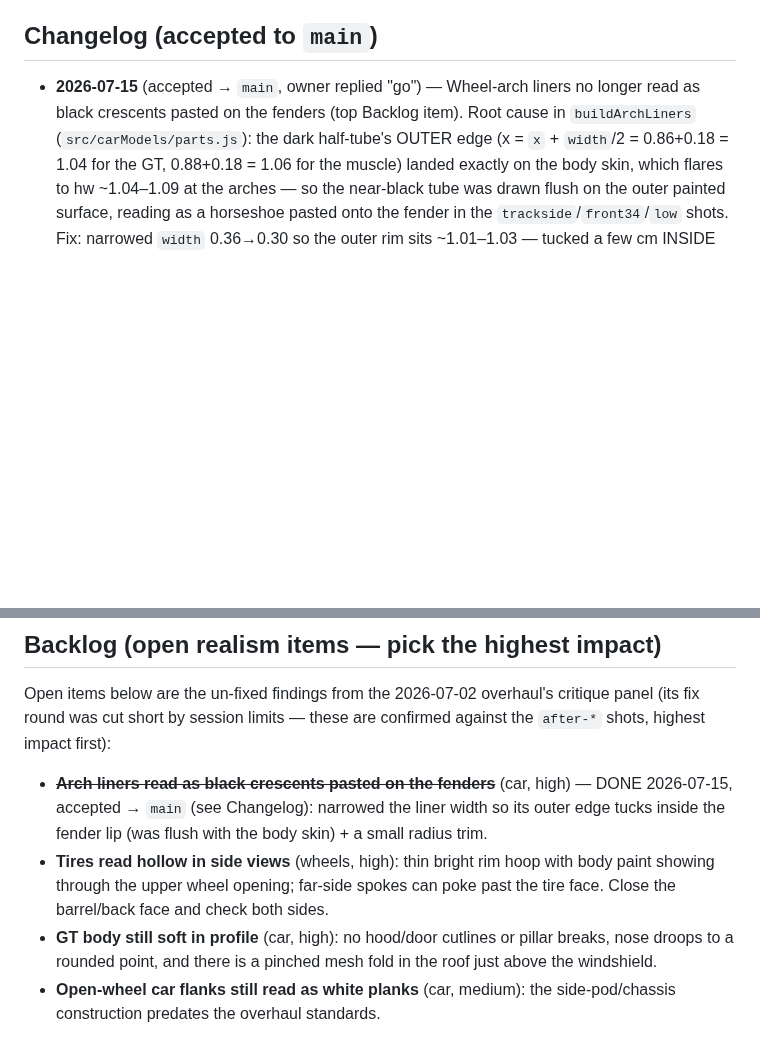
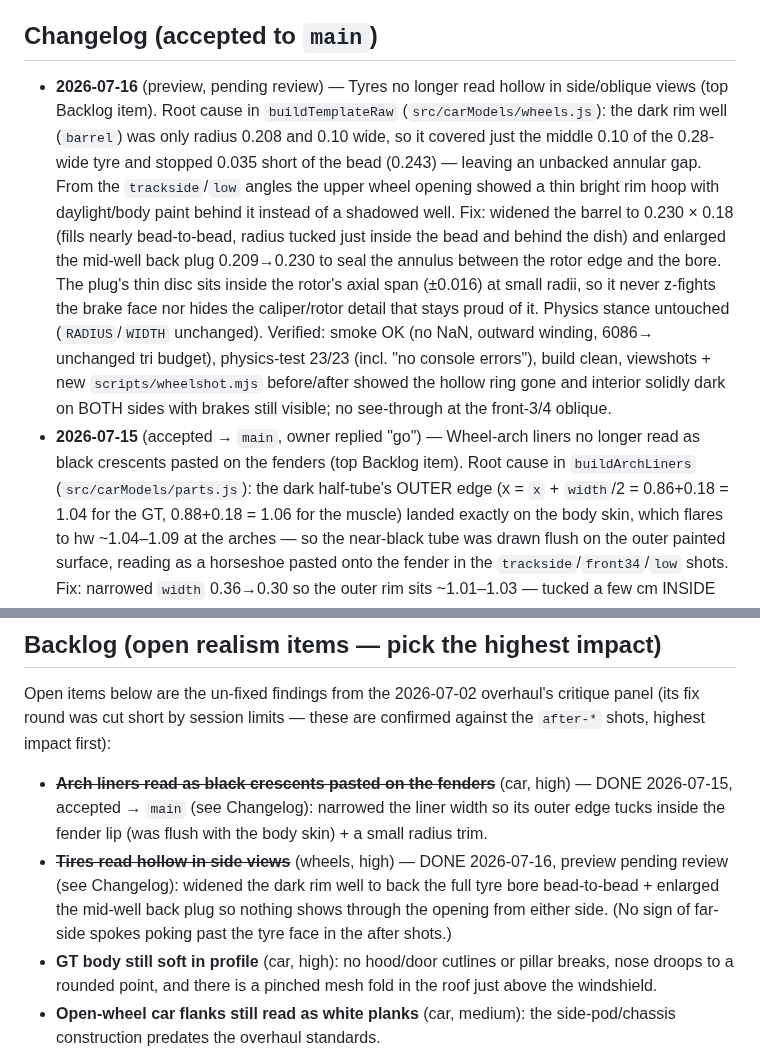
Before and after one commit to soldoutbudokan/racer2, a Markdown page: ROUTINE.md, 2 parts joined by grey strips. Drawn GitHub-style; blank space fills up the shorter version.

Commit message:
ROUTINE: log hollow-tyre fix (preview, pending review)
Co-Authored-By: Claude Opus 4.8 <noreply@anthropic.com>
Claude-Session: https://claude.ai/code/session_013YxHD3ShhPmuZcZ3W17cvi

```diff
--- a/ROUTINE.md
+++ b/ROUTINE.md
@@ -83,6 +83,24 @@ deployed build but not pixel-identical to a real GPU — judge gross issues
 
 ## Changelog (accepted to `main`)
 
+- **2026-07-16** (preview, pending review) — Tyres no longer read hollow in
+  side/oblique views (top Backlog item). Root cause in `buildTemplateRaw`
+  (`src/carModels/wheels.js`): the dark rim well (`barrel`) was only radius
+  0.208 and 0.10 wide, so it covered just the middle 0.10 of the 0.28-wide
+  tyre and stopped 0.035 short of the bead (0.243) — leaving an unbacked
+  annular gap. From the `trackside`/`low` angles the upper wheel opening showed
+  a thin bright rim hoop with daylight/body paint behind it instead of a
+  shadowed well. Fix: widened the barrel to 0.230 × 0.18 (fills nearly
+  bead-to-bead, radius tucked just inside the bead and behind the dish) and
+  enlarged the mid-well back plug 0.209→0.230 to seal the annulus between the
+  rotor edge and the bore. The plug's thin disc sits inside the rotor's axial
+  span (±0.016) at small radii, so it never z-fights the brake face nor hides
+  the caliper/rotor detail that stays proud of it. Physics stance untouched
+  (`RADIUS`/`WIDTH` unchanged). Verified: smoke OK (no NaN, outward winding,
+  6086→ unchanged tri budget), physics-test 23/23 (incl. "no console errors"),
+  build clean, viewshots + new `scripts/wheelshot.mjs` before/after showed the
+  hollow ring gone and interior solidly dark on BOTH sides with brakes still
+  visible; no see-through at the front-3/4 oblique.
 - **2026-07-15** (accepted → `main`, owner replied "go") —
   Wheel-arch liners no longer read as black crescents pasted on the fenders
   (top Backlog item). Root cause in `buildArchLiners` (`src/carModels/parts.js`):
@@ -161,9 +179,11 @@ confirmed against the `after-*` shots, highest impact first):
   high) — DONE 2026-07-15, accepted → `main` (see Changelog): narrowed the liner
   width so its outer edge tucks inside the fender lip (was flush with the body
   skin) + a small radius trim.
-- **Tires read hollow in side views** (wheels, high): thin bright rim hoop
-  with body paint showing through the upper wheel opening; far-side spokes can
-  poke past the tire face. Close the barrel/back face and check both sides.
+- ~~**Tires read hollow in side views**~~ (wheels, high) — DONE 2026-07-16,
+  preview pending review (see Changelog): widened the dark rim well to back the
+  full tyre bore bead-to-bead + enlarged the mid-well back plug so nothing
+  shows through the opening from either side. (No sign of far-side spokes
+  poking past the tyre face in the after shots.)
 - **GT body still soft in profile** (car, high): no hood/door cutlines or
   pillar breaks, nose droops to a rounded point, and there is a pinched mesh
   fold in the roof just above the windshield.
```
